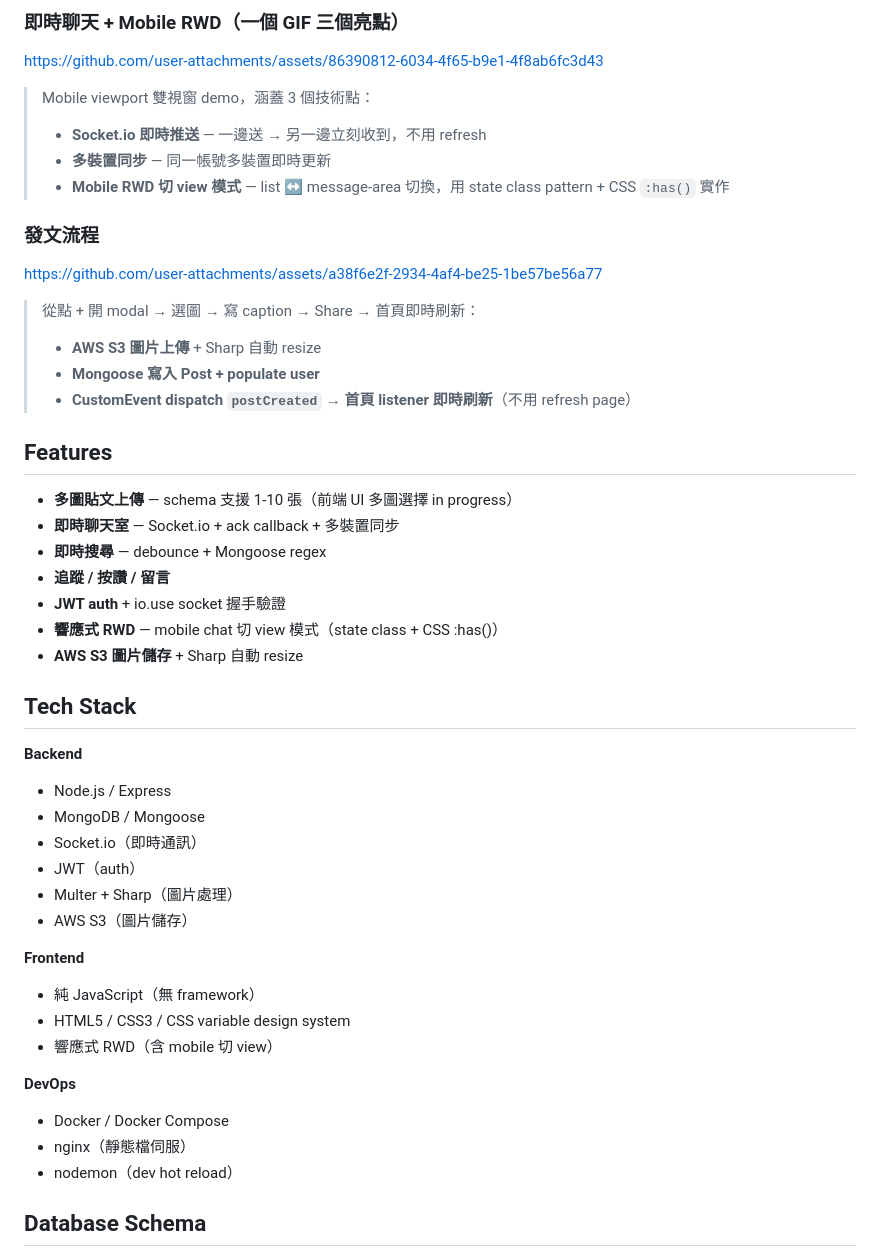
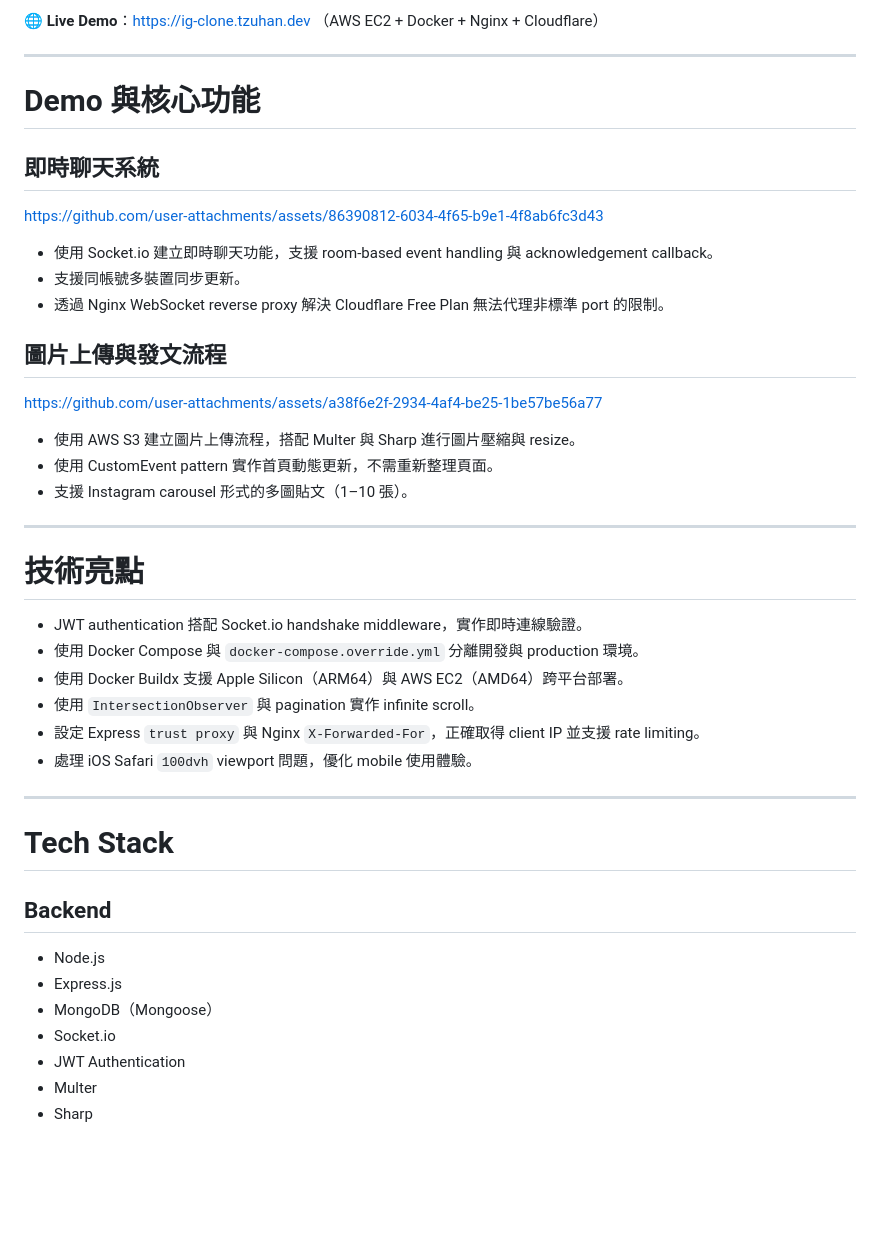
Before and after one commit to TZUHAN07/ig-clone, a Markdown page: README.md, the part around one of its changes. Drawn GitHub-style; blank space fills up the shorter version.

```diff
--- a/README.md
+++ b/README.md
@@ -8,51 +9,49 @@
 
-### 即時聊天 + Mobile RWD（一個 GIF 三個亮點）
+🌐 **Live Demo**：https://ig-clone.tzuhan.dev
+（AWS EC2 + Docker + Nginx + Cloudflare）
+
+---
+
+# Demo 與核心功能
+
+## 即時聊天系統
 
 https://github.com/user-attachments/assets/86390812-6034-4f65-b9e1-4f8ab6fc3d43
 
-> Mobile viewport 雙視窗 demo，涵蓋 3 個技術點：
-> - **Socket.io 即時推送** — 一邊送 → 另一邊立刻收到，不用 refresh
-> - **多裝置同步** — 同一帳號多裝置即時更新
-> - **Mobile RWD 切 view 模式** — list ↔ message-area 切換，用 state class pattern + CSS `:has()` 實作
+* 使用 Socket.io 建立即時聊天功能，支援 room-based event handling 與 acknowledgement callback。
+* 支援同帳號多裝置同步更新。
+* 透過 Nginx WebSocket reverse proxy 解決 Cloudflare Free Plan 無法代理非標準 port 的限制。
 
-### 發文流程
+## 圖片上傳與發文流程
 
 https://github.com/user-attachments/assets/a38f6e2f-2934-4af4-be25-1be57be56a77
 
-> 從點 + 開 modal → 選圖 → 寫 caption → Share → 首頁即時刷新：
-> - **AWS S3 圖片上傳** + Sharp 自動 resize
-> - **Mongoose 寫入 Post + populate user**
-> - **CustomEvent dispatch `postCreated` → 首頁 listener 即時刷新**（不用 refresh page）
+* 使用 AWS S3 建立圖片上傳流程，搭配 Multer 與 Sharp 進行圖片壓縮與 resize。
+* 使用 CustomEvent pattern 實作首頁動態更新，不需重新整理頁面。
+* 支援 Instagram carousel 形式的多圖貼文（1–10 張）。
 
-## Features
+---
 
-- **多圖貼文上傳** — schema 支援 1-10 張（前端 UI 多圖選擇 in progress）
-- **即時聊天室** — Socket.io + ack callback + 多裝置同步
-- **即時搜尋** — debounce + Mongoose regex
-- **追蹤 / 按讚 / 留言**
-- **JWT auth** + io.use socket 握手驗證
-- **響應式 RWD** — mobile chat 切 view 模式（state class + CSS :has()）
-- **AWS S3 圖片儲存** + Sharp 自動 resize
+# 技術亮點
 
-## Tech Stack
+* JWT authentication 搭配 Socket.io handshake middleware，實作即時連線驗證。
+* 使用 Docker Compose 與 `docker-compose.override.yml` 分離開發與 production 環境。
+* 使用 Docker Buildx 支援 Apple Silicon（ARM64）與 AWS EC2（AMD64）跨平台部署。
+* 使用 `IntersectionObserver` 與 pagination 實作 infinite scroll。
+* 設定 Express `trust proxy` 與 Nginx `X-Forwarded-For`，正確取得 client IP 並支援 rate limiting。
+* 處理 iOS Safari `100dvh` viewport 問題，優化 mobile 使用體驗。
 
-**Backend**
-- Node.js / Express
-- MongoDB / Mongoose
-- Socket.io（即時通訊）
-- JWT（auth）
-- Multer + Sharp（圖片處理）
-- AWS S3（圖片儲存）
+---
 
-**Frontend**
-- 純 JavaScript（無 framework）
-- HTML5 / CSS3 / CSS variable design system
-- 響應式 RWD（含 mobile 切 view）
+# Tech Stack
 
-**DevOps**
-- Docker / Docker Compose
-- nginx（靜態檔伺服）
-- nodemon（dev hot reload）
+## Backend
 
-## Database Schema
+* Node.js
+* Express.js
+* MongoDB（Mongoose）
+* Socket.io
+* JWT Authentication
+* Multer
+* Sharp
 
```
Also changed, not shown: other parts of README.md (+94 -134 lines).
